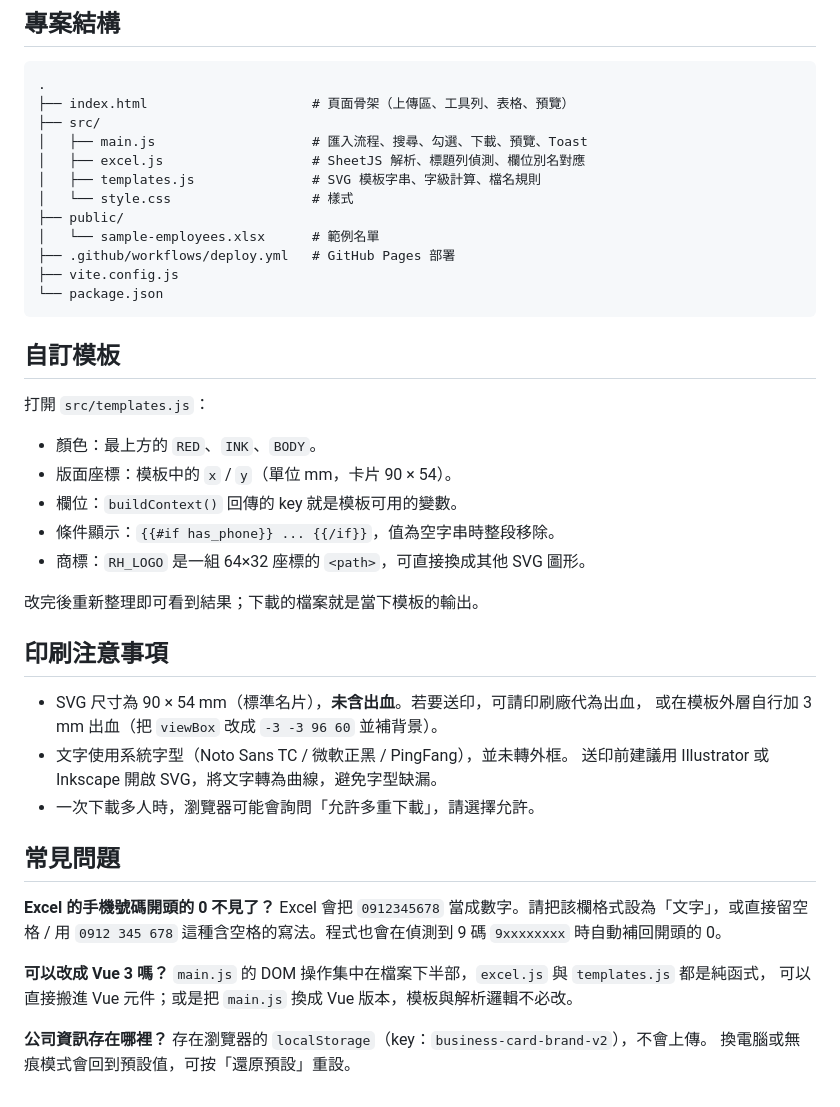
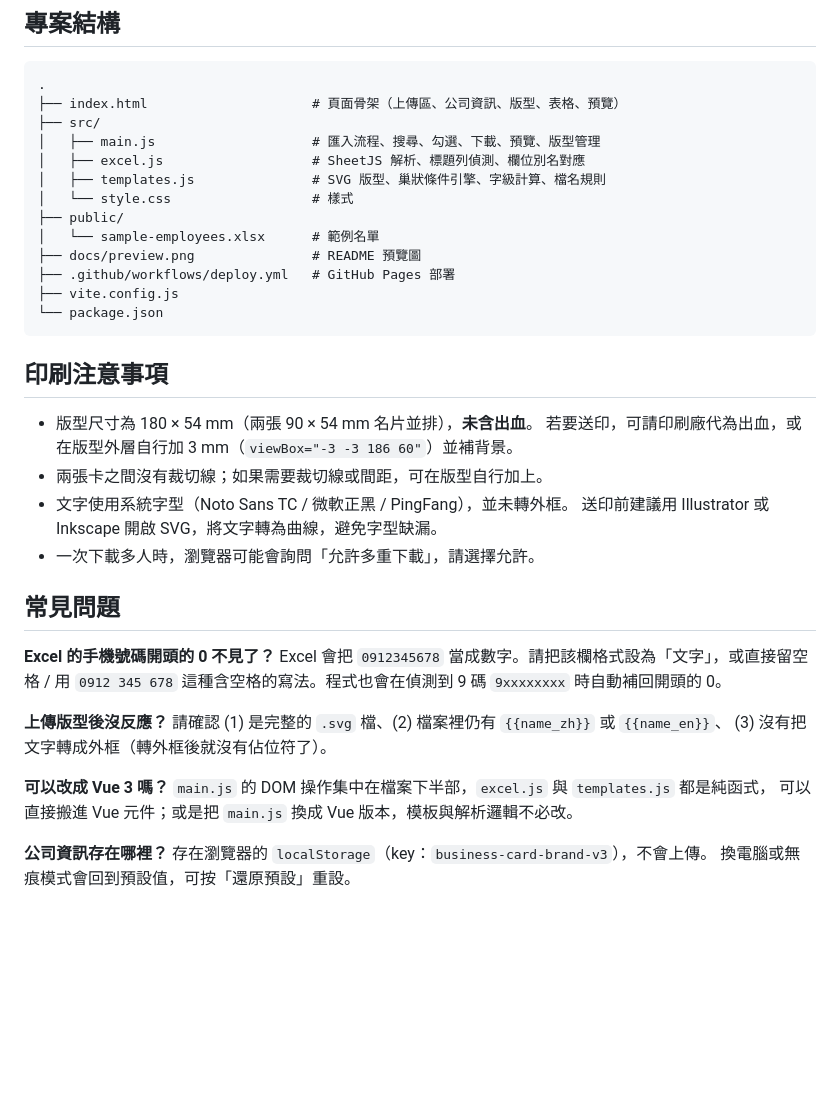
Before and after one commit to stansu/business-card, a Markdown page: README.md, the part around one of its changes. Drawn GitHub-style; blank space fills up the shorter version.

````diff
--- a/README.md
+++ b/README.md
@@ -77,35 +123,25 @@ npm run preview  # 預覽 build 結果
 
 ```
 .
-├── index.html                     # 頁面骨架（上傳區、工具列、表格、預覽）
+├── index.html                     # 頁面骨架（上傳區、公司資訊、版型、表格、預覽）
 ├── src/
-│   ├── main.js                    # 匯入流程、搜尋、勾選、下載、預覽、Toast
+│   ├── main.js                    # 匯入流程、搜尋、勾選、下載、預覽、版型管理
 │   ├── excel.js                   # SheetJS 解析、標題列偵測、欄位別名對應
-│   ├── templates.js               # SVG 模板字串、字級計算、檔名規則
+│   ├── templates.js               # SVG 版型、巢狀條件引擎、字級計算、檔名規則
 │   └── style.css                  # 樣式
 ├── public/
 │   └── sample-employees.xlsx      # 範例名單
+├── docs/preview.png               # README 預覽圖
 ├── .github/workflows/deploy.yml   # GitHub Pages 部署
 ├── vite.config.js
 └── package.json
 ```
 
-## 自訂模板
-
-打開 `src/templates.js`：
-
-- 顏色：最上方的 `RED`、`INK`、`BODY`。
-- 版面座標：模板中的 `x` / `y`（單位 mm，卡片 90 × 54）。
-- 欄位：`buildContext()` 回傳的 key 就是模板可用的變數。
-- 條件顯示：`{{#if has_phone}} ... {{/if}}`，值為空字串時整段移除。
-- 商標：`RH_LOGO` 是一組 64×32 座標的 `<path>`，可直接換成其他 SVG 圖形。
-
-改完後重新整理即可看到結果；下載的檔案就是當下模板的輸出。
-
 ## 印刷注意事項
 
-- SVG 尺寸為 90 × 54 mm（標準名片），**未含出血**。若要送印，可請印刷廠代為出血，
-  或在模板外層自行加 3 mm 出血（把 `viewBox` 改成 `-3 -3 96 60` 並補背景）。
+- 版型尺寸為 180 × 54 mm（兩張 90 × 54 mm 名片並排），**未含出血**。
+  若要送印，可請印刷廠代為出血，或在版型外層自行加 3 mm（`viewBox="-3 -3 186 60"`）並補背景。
+- 兩張卡之間沒有裁切線；如果需要裁切線或間距，可在版型自行加上。
 - 文字使用系統字型（Noto Sans TC / 微軟正黑 / PingFang），並未轉外框。
   送印前建議用 Illustrator 或 Inkscape 開啟 SVG，將文字轉為曲線，避免字型缺漏。
 - 一次下載多人時，瀏覽器可能會詢問「允許多重下載」，請選擇允許。
@@ -116,10 +152,14 @@ npm run preview  # 預覽 build 結果
 Excel 會把 `0912345678` 當成數字。請把該欄格式設為「文字」，或直接留空格 /
 用 `0912 345 678` 這種含空格的寫法。程式也會在偵測到 9 碼 `9xxxxxxxx` 時自動補回開頭的 0。
 
+**上傳版型後沒反應？**
+請確認 (1) 是完整的 `.svg` 檔、(2) 檔案裡仍有 `{{name_zh}}` 或 `{{name_en}}`、
+(3) 沒有把文字轉成外框（轉外框後就沒有佔位符了）。
+
 **可以改成 Vue 3 嗎？**
 `main.js` 的 DOM 操作集中在檔案下半部，`excel.js` 與 `templates.js` 都是純函式，
 可以直接搬進 Vue 元件；或是把 `main.js` 換成 Vue 版本，模板與解析邏輯不必改。
 
 **公司資訊存在哪裡？**
-存在瀏覽器的 `localStorage`（key：`business-card-brand-v2`），不會上傳。
+存在瀏覽器的 `localStorage`（key：`business-card-brand-v3`），不會上傳。
 換電腦或無痕模式會回到預設值，可按「還原預設」重設。
````
Also changed, not shown: other parts of README.md (+64 -18 lines), docs/preview.png, 6 other files.
